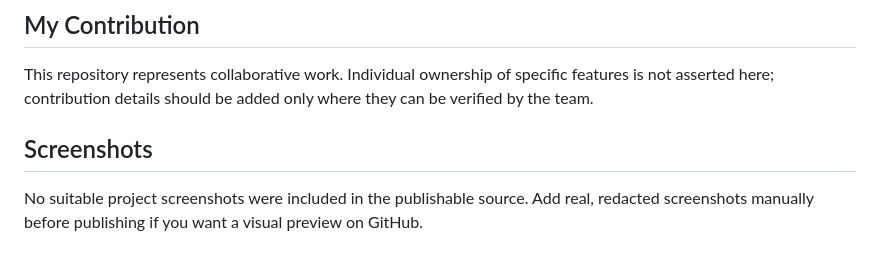
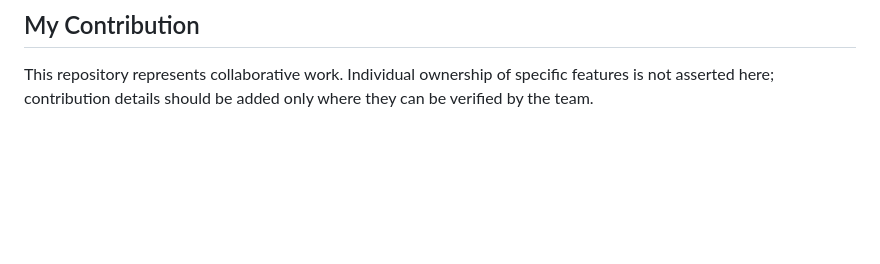
Before and after one commit to AMZ-Hamza/ProPath, a Markdown page: README.md, the part around the change. Drawn GitHub-style; blank space fills up the shorter version.

Commit message:
Remove screenshots section from README
Removed the section about screenshots from the README.

```diff
--- a/README.md
+++ b/README.md
@@ -121,7 +121,3 @@ ProPath was developed as a two-person team project.
 ## My Contribution
 
 This repository represents collaborative work. Individual ownership of specific features is not asserted here; contribution details should be added only where they can be verified by the team.
-
-## Screenshots
-
-No suitable project screenshots were included in the publishable source. Add real, redacted screenshots manually before publishing if you want a visual preview on GitHub.
```
